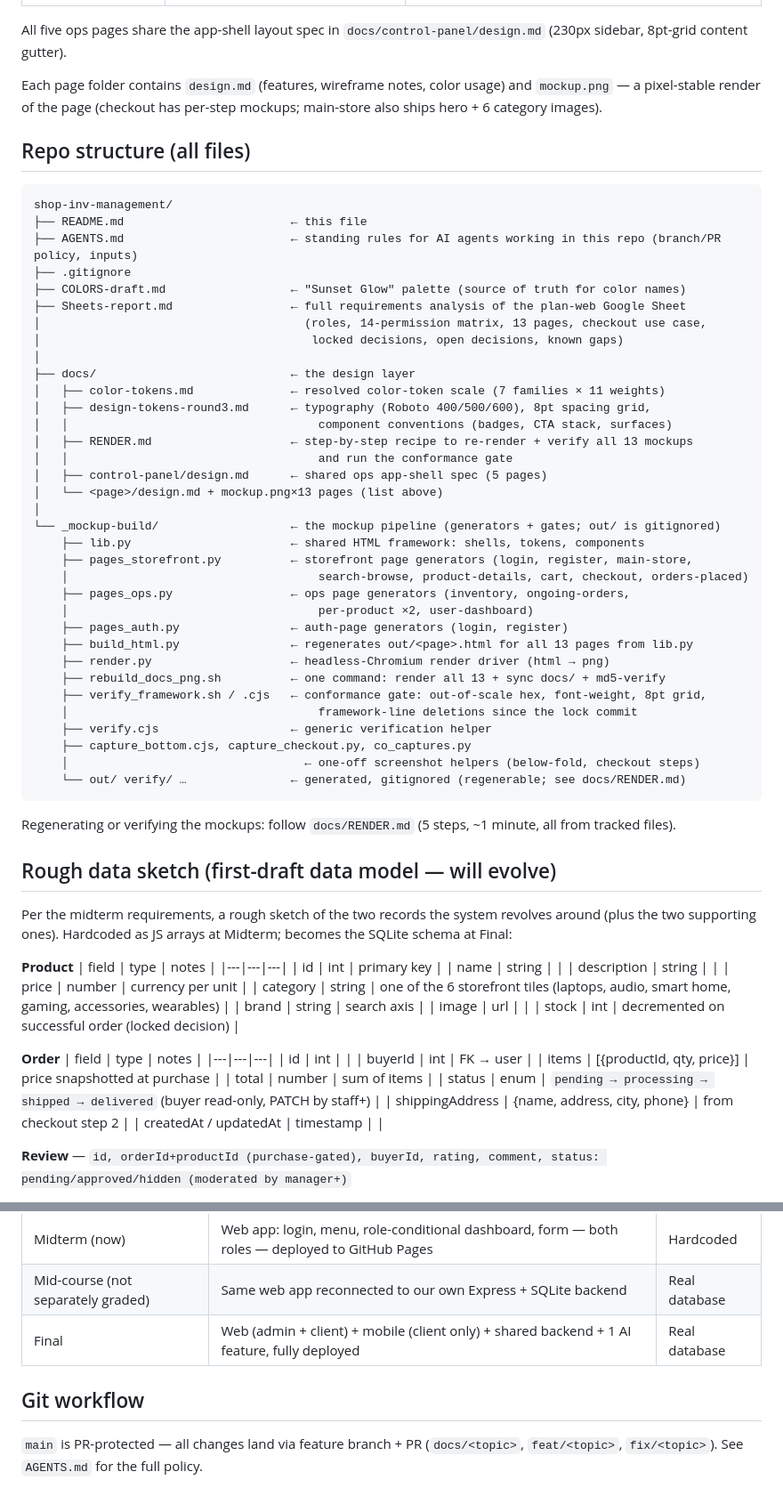
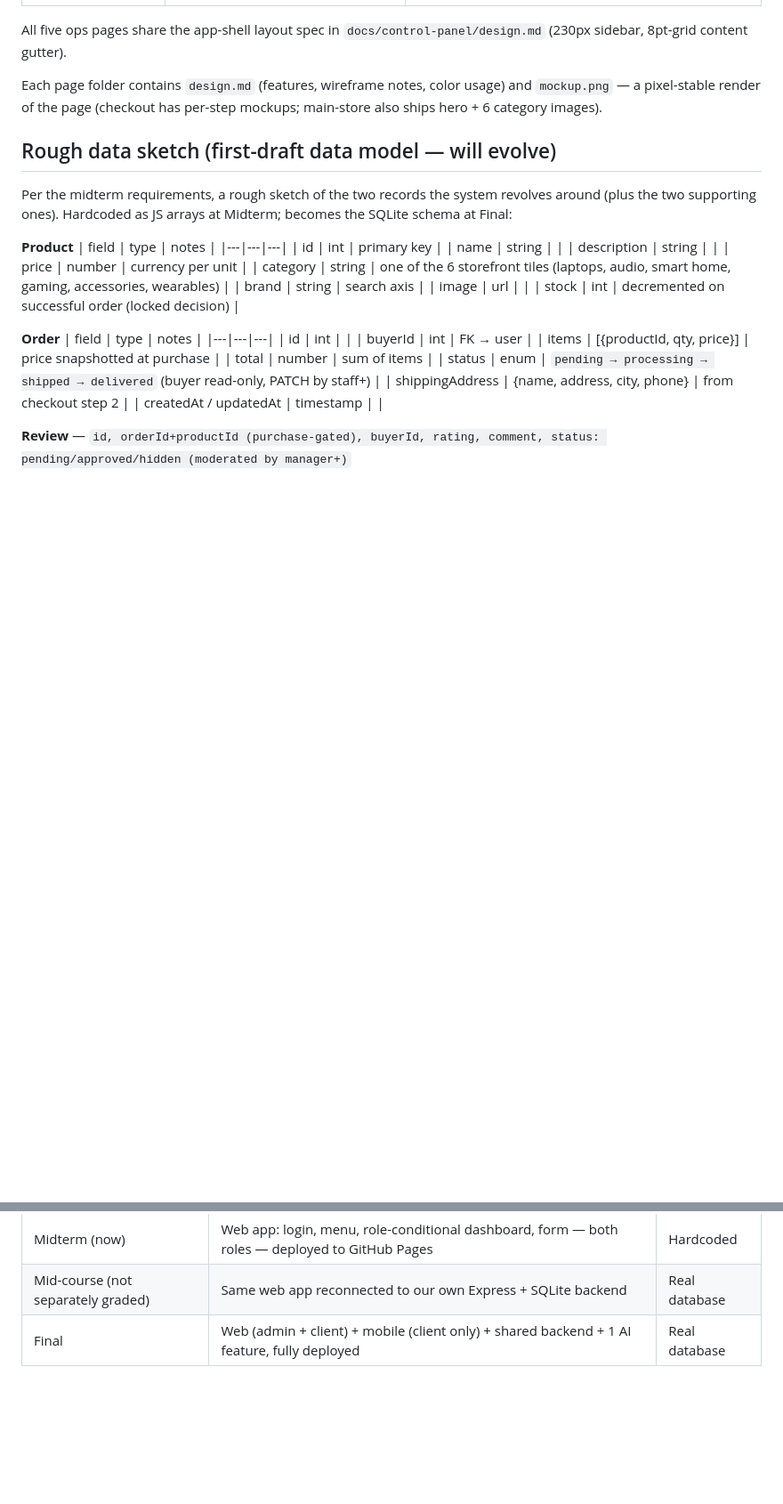
Before and after one commit to Poke332/shop-inv-management, a Markdown page: README.md, 2 parts joined by grey strips. Shown at 89% size. Rendered like a GitHub page; blank space fills up the shorter version.

Commit message:
docs(readme): user revision — trim repo tree + workflow section, keep midterm context, roles, pages, data model, roadmap

````diff
--- a/README.md
+++ b/README.md
@@ -61,47 +61,6 @@ All five ops pages share the app-shell layout spec in `docs/control-panel/design
 
 Each page folder contains `design.md` (features, wireframe notes, color usage) and `mockup.png` — a pixel-stable render of the page (checkout has per-step mockups; main-store also ships hero + 6 category images).
 
-## Repo structure (all files)
-
-```
-shop-inv-management/
-├── README.md                        ← this file
-├── AGENTS.md                        ← standing rules for AI agents working in this repo (branch/PR policy, inputs)
-├── .gitignore
-├── COLORS-draft.md                  ← "Sunset Glow" palette (source of truth for color names)
-├── Sheets-report.md                 ← full requirements analysis of the plan-web Google Sheet
-│                                      (roles, 14-permission matrix, 13 pages, checkout use case,
-│                                       locked decisions, open decisions, known gaps)
-│
-├── docs/                            ← the design layer
-│   ├── color-tokens.md              ← resolved color-token scale (7 families × 11 weights)
-│   ├── design-tokens-round3.md      ← typography (Roboto 400/500/600), 8pt spacing grid,
-│   │                                    component conventions (badges, CTA stack, surfaces)
-│   ├── RENDER.md                    ← step-by-step recipe to re-render + verify all 13 mockups
-│   │                                    and run the conformance gate
-│   ├── control-panel/design.md      ← shared ops app-shell spec (5 pages)
-│   └── <page>/design.md + mockup.png×13 pages (list above)
-│
-└── _mockup-build/                   ← the mockup pipeline (generators + gates; out/ is gitignored)
-    ├── lib.py                       ← shared HTML framework: shells, tokens, components
-    ├── pages_storefront.py          ← storefront page generators (login, register, main-store,
-    │                                    search-browse, product-details, cart, checkout, orders-placed)
-    ├── pages_ops.py                 ← ops page generators (inventory, ongoing-orders,
-    │                                    per-product ×2, user-dashboard)
-    ├── pages_auth.py                ← auth-page generators (login, register)
-    ├── build_html.py                ← regenerates out/<page>.html for all 13 pages from lib.py
-    ├── render.py                    ← headless-Chromium render driver (html → png)
-    ├── rebuild_docs_png.sh          ← one command: render all 13 + sync docs/ + md5-verify
-    ├── verify_framework.sh / .cjs   ← conformance gate: out-of-scale hex, font-weight, 8pt grid,
-    │                                    framework-line deletions since the lock commit
-    ├── verify.cjs                   ← generic verification helper
-    ├── capture_bottom.cjs, capture_checkout.py, co_captures.py
-    │                                  ← one-off screenshot helpers (below-fold, checkout steps)
-    └── out/ verify/ …               ← generated, gitignored (regenerable; see docs/RENDER.md)
-```
-
-Regenerating or verifying the mockups: follow `docs/RENDER.md` (5 steps, ~1 minute, all from tracked files).
-
 ## Rough data sketch (first-draft data model — will evolve)
 
 Per the midterm requirements, a rough sketch of the two records the system revolves around (plus the two supporting ones). Hardcoded as JS arrays at Midterm; becomes the SQLite schema at Final:
@@ -140,7 +99,3 @@ Per the midterm requirements, a rough sketch of the two records the system revol
 | Midterm (now) | Web app: login, menu, role-conditional dashboard, form — both roles — deployed to GitHub Pages | Hardcoded |
 | Mid-course (not separately graded) | Same web app reconnected to our own Express + SQLite backend | Real database |
 | Final | Web (admin + client) + mobile (client only) + shared backend + 1 AI feature, fully deployed | Real database |
-
-## Git workflow
-
-`main` is PR-protected — all changes land via feature branch + PR (`docs/<topic>`, `feat/<topic>`, `fix/<topic>`). See `AGENTS.md` for the full policy.
````
